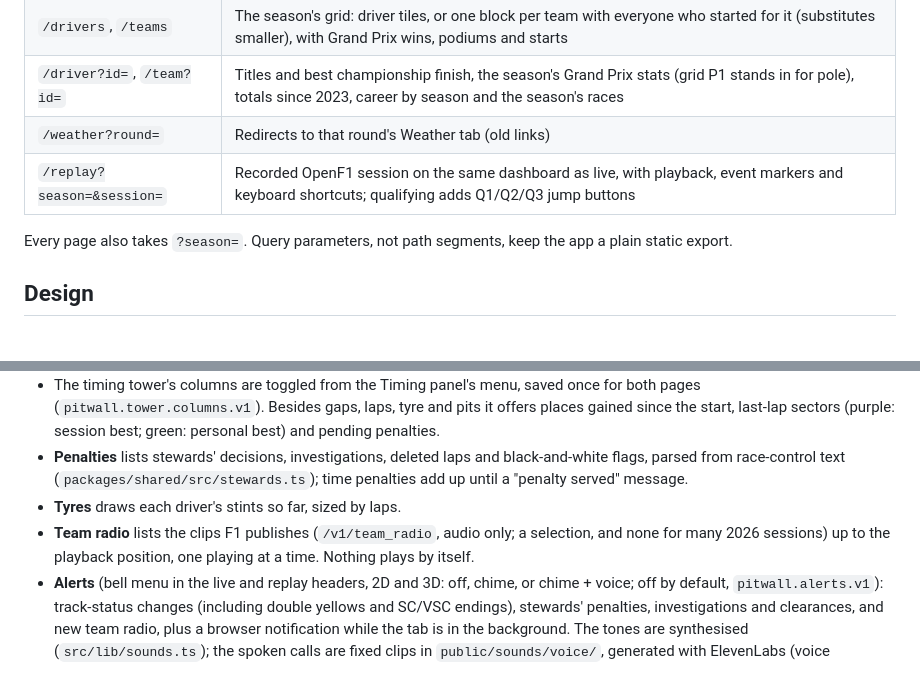
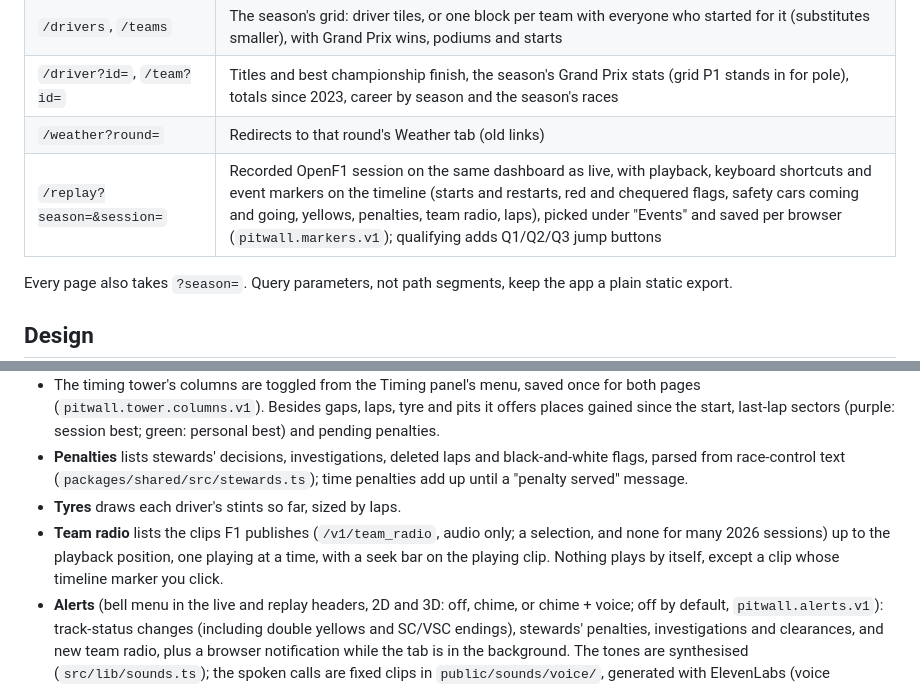
Before and after one commit to harshsandhu44/pitwall, a Markdown page: README.md, 2 parts joined by grey strips. GitHub-like rendering; blank space fills up the shorter version.

Commit message:
docs: timeline events and the radio player
Co-Authored-By: Claude Opus 5.5 <noreply@anthropic.com>

```diff
--- a/README.md
+++ b/README.md
@@ -47,7 +47,7 @@ Tests mock every upstream and never touch the network. Fixtures are trimmed copi
 | `/drivers`, `/teams` | The season's grid: driver tiles, or one block per team with everyone who started for it (substitutes smaller), with Grand Prix wins, podiums and starts |
 | `/driver?id=`, `/team?id=` | Titles and best championship finish, the season's Grand Prix stats (grid P1 stands in for pole), totals since 2023, career by season and the season's races |
 | `/weather?round=` | Redirects to that round's Weather tab (old links) |
-| `/replay?season=&session=` | Recorded OpenF1 session on the same dashboard as live, with playback, event markers and keyboard shortcuts; qualifying adds Q1/Q2/Q3 jump buttons |
+| `/replay?season=&session=` | Recorded OpenF1 session on the same dashboard as live, with playback, keyboard shortcuts and event markers on the timeline (starts and restarts, red and chequered flags, safety cars coming and going, yellows, penalties, team radio, laps), picked under "Events" and saved per browser (`pitwall.markers.v1`); qualifying adds Q1/Q2/Q3 jump buttons |
 
 Every page also takes `?season=`. Query parameters, not path segments, keep the app a plain static export.
 
@@ -71,7 +71,7 @@ Every page also takes `?season=`. Query parameters, not path segments, keep the
 - The timing tower's columns are toggled from the Timing panel's menu, saved once for both pages (`pitwall.tower.columns.v1`). Besides gaps, laps, tyre and pits it offers places gained since the start, last-lap sectors (purple: session best; green: personal best) and pending penalties.
 - **Penalties** lists stewards' decisions, investigations, deleted laps and black-and-white flags, parsed from race-control text (`packages/shared/src/stewards.ts`); time penalties add up until a "penalty served" message.
 - **Tyres** draws each driver's stints so far, sized by laps.
-- **Team radio** lists the clips F1 publishes (`/v1/team_radio`, audio only; a selection, and none for many 2026 sessions) up to the playback position, one playing at a time. Nothing plays by itself.
+- **Team radio** lists the clips F1 publishes (`/v1/team_radio`, audio only; a selection, and none for many 2026 sessions) up to the playback position, one playing at a time, with a seek bar on the playing clip. Nothing plays by itself, except a clip whose timeline marker you click.
 - **Alerts** (bell menu in the live and replay headers, 2D and 3D: off, chime, or chime + voice; off by default, `pitwall.alerts.v1`): track-status changes (including double yellows and SC/VSC endings), stewards' penalties, investigations and clearances, and new team radio, plus a browser notification while the tab is in the background. The tones are synthesised (`src/lib/sounds.ts`); the spoken calls are fixed clips in `public/sounds/voice/`, generated with ElevenLabs (voice "George"), one per event. Replays alert as playback passes each event; seeks and paused scrubbing stay silent.
 - **Championship** adds points for the current running order (races and sprints, plus the fastest-lap point before 2025) to the points before the session (`/api/championship/before`), for drivers and teams. Other sessions show the standings before them.
 - **Qualifying** (and sprint qualifying) swaps the race panels for its own (`components/qualifying/`, logic in `packages/shared/src/qualifying.ts`). Segments come from race control's SESSION STARTED / ABORTED / FINISHED messages. The tower ranks each segment by best lap from the recorded laps, dropping times race control deleted, with a knockout line ((cars − 10) / 2 go out in Q1 and Q2), the cars already out greyed below, and a switch to look back at an earlier segment. The status bar shows the segment's time left, estimated from its set length minus green-flag running (OpenF1 doesn't publish the official clock). **On a lap now** compares push laps sector by sector with P1 and the cutoff; **Improvements** lists each new best and who it pushed into the drop zone; **Tyre sets** shows new and used sets. On the map (2D and 3D), cars not on a push lap fade, and a push lap from the drop zone gets a red ring. A push lap is one that isn't an out-lap, with every sector so far within 105% of the segment's best.
```
